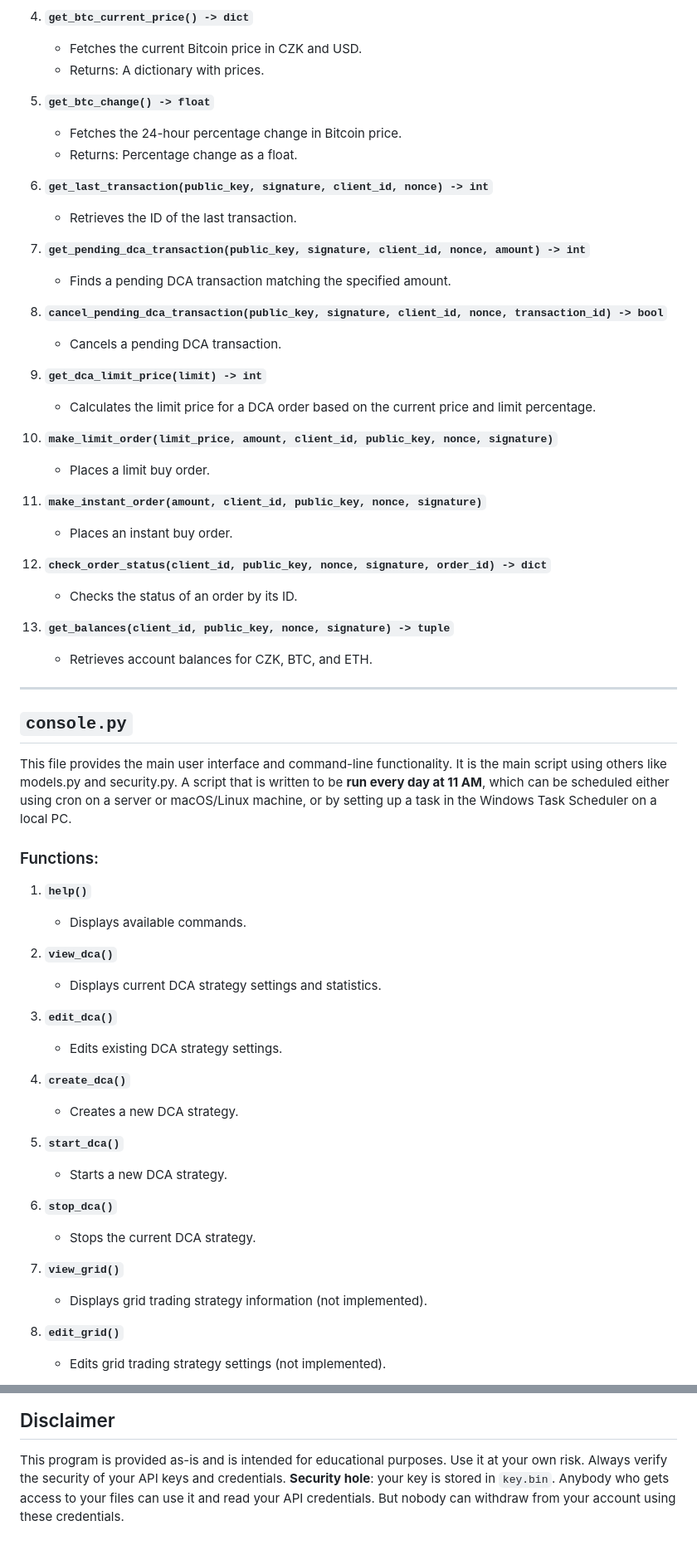
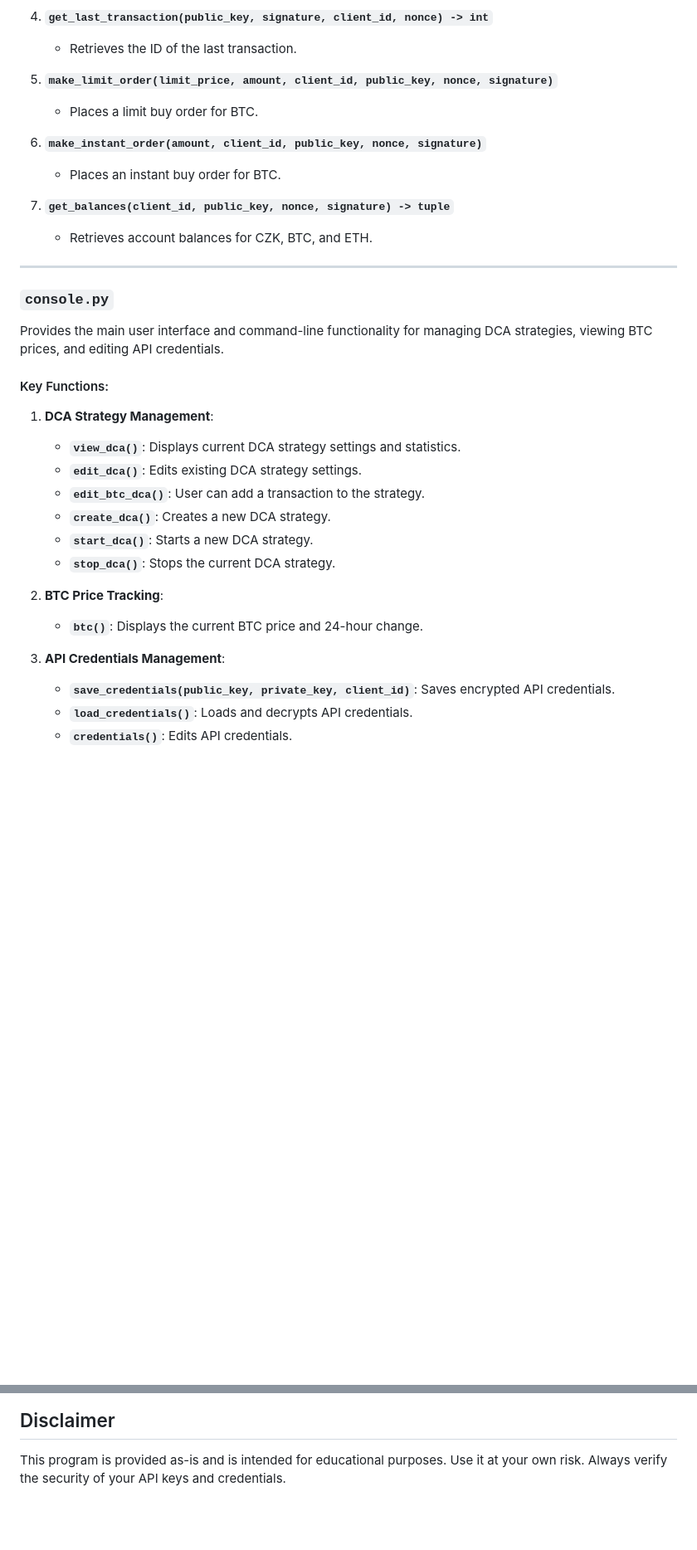
Before and after one commit to vikiase/BTC-Vault-project, a Markdown page: DOCUMENTATION.md, 2 parts joined by grey strips. Shown at 83% size. GitHub-like rendering; blank space fills up the shorter version.

Commit message:
Update DOCUMENTATION.md
V1.0 final documentation

```diff
--- a/DOCUMENTATION.md
+++ b/DOCUMENTATION.md
@@ -62,63 +39,35 @@ This file contains backend functions for interacting with the Coinmate API and r
 
-4. **`get_btc_current_price() -> dict`**
-   - Fetches the current Bitcoin price in CZK and USD.
-   - Returns: A dictionary with prices.
-
-5. **`get_btc_change() -> float`**
-   - Fetches the 24-hour percentage change in Bitcoin price.
-   - Returns: Percentage change as a float.
-
-6. **`get_last_transaction(public_key, signature, client_id, nonce) -> int`**
+4. **`get_last_transaction(public_key, signature, client_id, nonce) -> int`**
    - Retrieves the ID of the last transaction.
 
-7. **`get_pending_dca_transaction(public_key, signature, client_id, nonce, amount) -> int`**
-   - Finds a pending DCA transaction matching the specified amount.
+5. **`make_limit_order(limit_price, amount, client_id, public_key, nonce, signature)`**
+   - Places a limit buy order for BTC.
 
-8. **`cancel_pending_dca_transaction(public_key, signature, client_id, nonce, transaction_id) -> bool`**
-   - Cancels a pending DCA transaction.
+6. **`make_instant_order(amount, client_id, public_key, nonce, signature)`**
+   - Places an instant buy order for BTC.
 
-9. **`get_dca_limit_price(limit) -> int`**
-   - Calculates the limit price for a DCA order based on the current price and limit percentage.
-
-10. **`make_limit_order(limit_price, amount, client_id, public_key, nonce, signature)`**
-    - Places a limit buy order.
-
-11. **`make_instant_order(amount, client_id, public_key, nonce, signature)`**
-    - Places an instant buy order.
-
-12. **`check_order_status(client_id, public_key, nonce, signature, order_id) -> dict`**
-    - Checks the status of an order by its ID.
-
-13. **`get_balances(client_id, public_key, nonce, signature) -> tuple`**
-    - Retrieves account balances for CZK, BTC, and ETH.
+7. **`get_balances(client_id, public_key, nonce, signature) -> tuple`**
+   - Retrieves account balances for CZK, BTC, and ETH.
 
 ---
 
-## `console.py`
-This file provides the main user interface and command-line functionality. It is the main script using others like models.py and security.py. A script that is written to be **run every day at 11 AM**, which can be scheduled either using cron on a server or macOS/Linux machine, or by setting up a task in the Windows Task Scheduler on a local PC.
+### `console.py`
+Provides the main user interface and command-line functionality for managing DCA strategies, viewing BTC prices, and editing API credentials.
 
-### Functions:
-1. **`help()`**
-   - Displays available commands.
+#### Key Functions:
+1. **DCA Strategy Management**:
+   - **`view_dca()`**: Displays current DCA strategy settings and statistics.
+   - **`edit_dca()`**: Edits existing DCA strategy settings.
+   - **`edit_btc_dca()`**: User can add a transaction to the strategy.
+   - **`create_dca()`**: Creates a new DCA strategy.
+   - **`start_dca()`**: Starts a new DCA strategy.
+   - **`stop_dca()`**: Stops the current DCA strategy.
 
-2. **`view_dca()`**
-   - Displays current DCA strategy settings and statistics.
+2. **BTC Price Tracking**:
+   - **`btc()`**: Displays the current BTC price and 24-hour change.
 
-3. **`edit_dca()`**
-   - Edits existing DCA strategy settings.
+3. **API Credentials Management**:
+   - **`save_credentials(public_key, private_key, client_id)`**: Saves encrypted API credentials.
+   - **`load_credentials()`**: Loads and decrypts API credentials.
+   - **`credentials()`**: Edits API credentials.
 
-4. **`create_dca()`**
-   - Creates a new DCA strategy.
-
-5. **`start_dca()`**
-   - Starts a new DCA strategy.
-
-6. **`stop_dca()`**
-   - Stops the current DCA strategy.
-
-7. **`view_grid()`**
-   - Displays grid trading strategy information (not implemented).
-
-8. **`edit_grid()`**
-   - Edits grid trading strategy settings (not implemented).
-
@@ -188,4 +152,3 @@ Viktor Vyhnalek, 2025
 
 ## Disclaimer
 This program is provided as-is and is intended for educational purposes. Use it at your own risk. Always verify the security of your API keys and credentials.
-**Security hole**: your key is stored in `key.bin`. Anybody who gets access to your files can use it and read your API credentials. But nobody can withdraw from your account using these credentials.
```
Also changed, not shown: other parts of DOCUMENTATION.md (+79 -87 lines).
